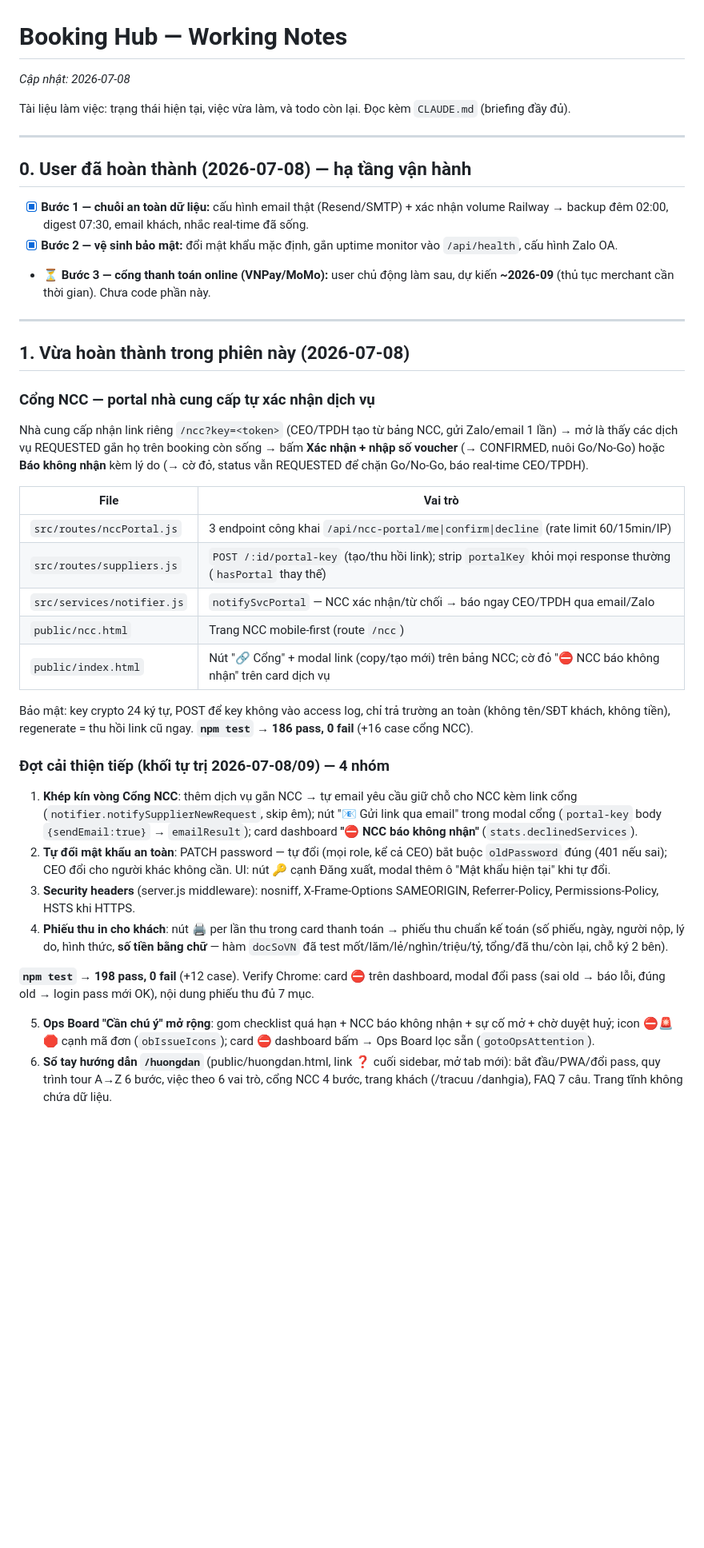
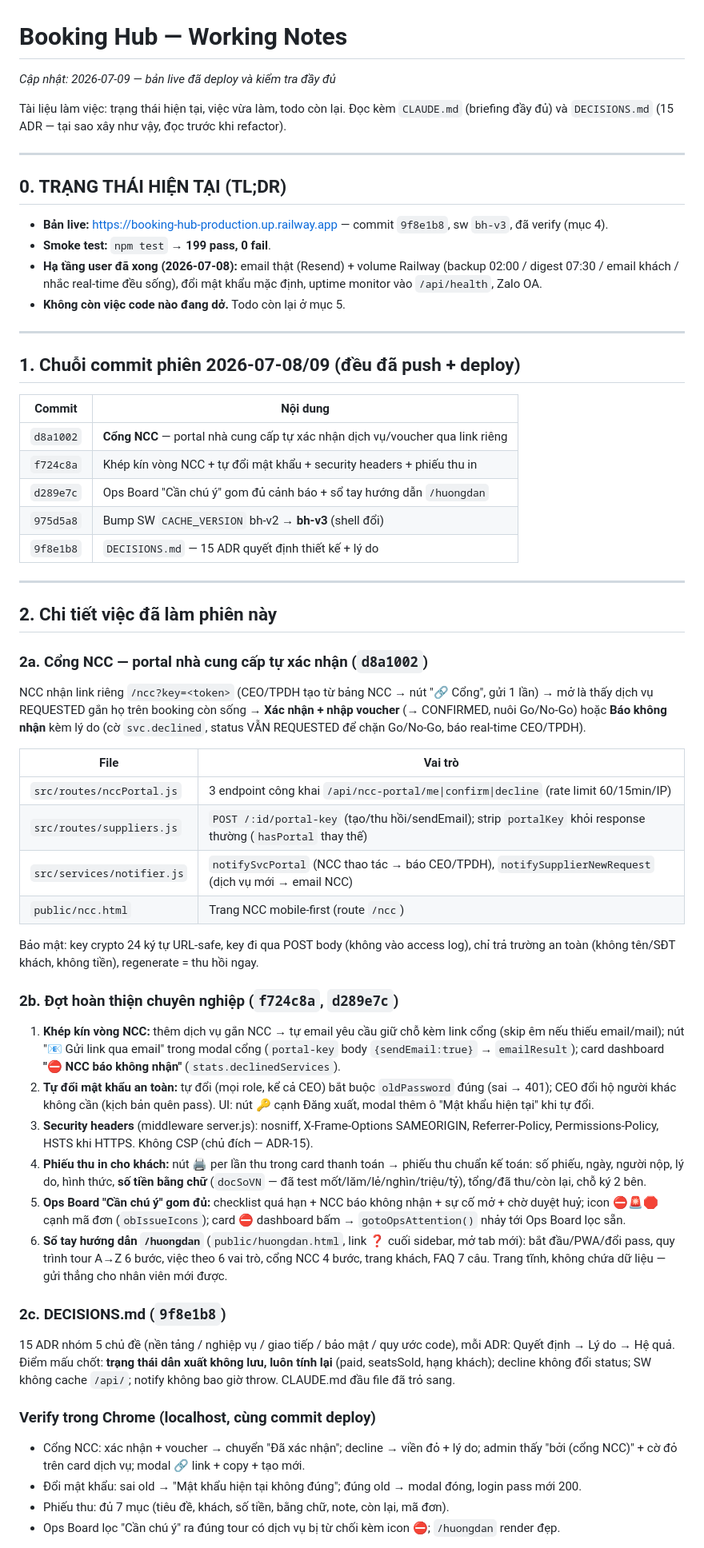
Before and after one commit to thanhphathung-web/booking-hub, a Markdown page: working.md, the part around one of its changes. Shown at 80% size. Rendered like a GitHub page; blank space fills up the shorter version.

```diff
--- a/working.md
+++ b/working.md
@@ -1,42 +1,60 @@
 # Booking Hub — Working Notes
 
-_Cập nhật: 2026-07-08_
+_Cập nhật: 2026-07-09 — bản live đã deploy và kiểm tra đầy đủ_
 
-Tài liệu làm việc: trạng thái hiện tại, việc vừa làm, và todo còn lại. Đọc kèm `CLAUDE.md` (briefing đầy đủ).
+Tài liệu làm việc: trạng thái hiện tại, việc vừa làm, todo còn lại. Đọc kèm `CLAUDE.md` (briefing đầy đủ) và `DECISIONS.md` (15 ADR — tại sao xây như vậy, đọc trước khi refactor).
 
 ---
 
-## 0. User đã hoàn thành (2026-07-08) — hạ tầng vận hành
+## 0. TRẠNG THÁI HIỆN TẠI (TL;DR)
 
-- [x] **Bước 1 — chuỗi an toàn dữ liệu:** cấu hình email thật (Resend/SMTP) + xác nhận volume Railway → backup đêm 02:00, digest 07:30, email khách, nhắc real-time đã sống.
-- [x] **Bước 2 — vệ sinh bảo mật:** đổi mật khẩu mặc định, gắn uptime monitor vào `/api/health`, cấu hình Zalo OA.
-- ⏳ **Bước 3 — cổng thanh toán online (VNPay/MoMo):** user chủ động làm sau, dự kiến **~2026-09** (thủ tục merchant cần thời gian). Chưa code phần này.
+- **Bản live:** https://booking-hub-production.up.railway.app — commit `9f8e1b8`, sw `bh-v3`, đã verify (mục 4).
+- **Smoke test:** `npm test` → **199 pass, 0 fail**.
+- **Hạ tầng user đã xong (2026-07-08):** email thật (Resend) + volume Railway (backup 02:00 / digest 07:30 / email khách / nhắc real-time đều sống), đổi mật khẩu mặc định, uptime monitor vào `/api/health`, Zalo OA.
+- **Không còn việc code nào đang dở.** Todo còn lại ở mục 5.
 
 ---
 
-## 1. Vừa hoàn thành trong phiên này (2026-07-08)
+## 1. Chuỗi commit phiên 2026-07-08/09 (đều đã push + deploy)
 
-### Cổng NCC — portal nhà cung cấp tự xác nhận dịch vụ
-Nhà cung cấp nhận link riêng `/ncc?key=<token>` (CEO/TPDH tạo từ bảng NCC, gửi Zalo/email 1 lần) → mở là thấy các dịch vụ REQUESTED gắn họ trên booking còn sống → bấm **Xác nhận + nhập số voucher** (→ CONFIRMED, nuôi Go/No-Go) hoặc **Báo không nhận** kèm lý do (→ cờ đỏ, status vẫn REQUESTED để chặn Go/No-Go, báo real-time CEO/TPDH).
+| Commit | Nội dung |
+|---|---|
+| `d8a1002` | **Cổng NCC** — portal nhà cung cấp tự xác nhận dịch vụ/voucher qua link riêng |
+| `f724c8a` | Khép kín vòng NCC + tự đổi mật khẩu + security headers + phiếu thu in |
+| `d289e7c` | Ops Board "Cần chú ý" gom đủ cảnh báo + sổ tay hướng dẫn `/huongdan` |
+| `975d5a8` | Bump SW `CACHE_VERSION` bh-v2 → **bh-v3** (shell đổi) |
+| `9f8e1b8` | `DECISIONS.md` — 15 ADR quyết định thiết kế + lý do |
+
+---
+
+## 2. Chi tiết việc đã làm phiên này
+
+### 2a. Cổng NCC — portal nhà cung cấp tự xác nhận (`d8a1002`)
+NCC nhận link riêng `/ncc?key=<token>` (CEO/TPDH tạo từ bảng NCC → nút "🔗 Cổng", gửi 1 lần) → mở là thấy dịch vụ REQUESTED gắn họ trên booking còn sống → **Xác nhận + nhập voucher** (→ CONFIRMED, nuôi Go/No-Go) hoặc **Báo không nhận** kèm lý do (cờ `svc.declined`, status VẪN REQUESTED để chặn Go/No-Go, báo real-time CEO/TPDH).
 
 | File | Vai trò |
 |---|---|
 | `src/routes/nccPortal.js` | 3 endpoint công khai `/api/ncc-portal/me\|confirm\|decline` (rate limit 60/15min/IP) |
-| `src/routes/suppliers.js` | `POST /:id/portal-key` (tạo/thu hồi link); strip `portalKey` khỏi mọi response thường (`hasPortal` thay thế) |
-| `src/services/notifier.js` | `notifySvcPortal` — NCC xác nhận/từ chối → báo ngay CEO/TPDH qua email/Zalo |
+| `src/routes/suppliers.js` | `POST /:id/portal-key` (tạo/thu hồi/sendEmail); strip `portalKey` khỏi response thường (`hasPortal` thay thế) |
+| `src/services/notifier.js` | `notifySvcPortal` (NCC thao tác → báo CEO/TPDH), `notifySupplierNewRequest` (dịch vụ mới → email NCC) |
 | `public/ncc.html` | Trang NCC mobile-first (route `/ncc`) |
-| `public/index.html` | Nút "🔗 Cổng" + modal link (copy/tạo mới) trên bảng NCC; cờ đỏ "⛔ NCC báo không nhận" trên card dịch vụ |
 
-Bảo mật: key crypto 24 ký tự, POST để key không vào access log, chỉ trả trường an toàn (không tên/SĐT khách, không tiền), regenerate = thu hồi link cũ ngay. **`npm test` → 186 pass, 0 fail** (+16 case cổng NCC).
+Bảo mật: key crypto 24 ký tự URL-safe, key đi qua POST body (không vào access log), chỉ trả trường an toàn (không tên/SĐT khách, không tiền), regenerate = thu hồi ngay.
 
-### Đợt cải thiện tiếp (khối tự trị 2026-07-08/09) — 4 nhóm
-1. **Khép kín vòng Cổng NCC**: thêm dịch vụ gắn NCC → tự email yêu cầu giữ chỗ cho NCC kèm link cổng (`notifier.notifySupplierNewRequest`, skip êm); nút "📧 Gửi link qua email" trong modal cổng (`portal-key` body `{sendEmail:true}` → `emailResult`); card dashboard **"⛔ NCC báo không nhận"** (`stats.declinedServices`).
-2. **Tự đổi mật khẩu an toàn**: PATCH password — tự đổi (mọi role, kể cả CEO) bắt buộc `oldPassword` đúng (401 nếu sai); CEO đổi cho người khác không cần. UI: nút 🔑 cạnh Đăng xuất, modal thêm ô "Mật khẩu hiện tại" khi tự đổi.
-3. **Security headers** (server.js middleware): nosniff, X-Frame-Options SAMEORIGIN, Referrer-Policy, Permissions-Policy, HSTS khi HTTPS.
-4. **Phiếu thu in cho khách**: nút 🖨 per lần thu trong card thanh toán → phiếu thu chuẩn kế toán (số phiếu, ngày, người nộp, lý do, hình thức, **số tiền bằng chữ** — hàm `docSoVN` đã test mốt/lăm/lẻ/nghìn/triệu/tỷ, tổng/đã thu/còn lại, chỗ ký 2 bên).
+### 2b. Đợt hoàn thiện chuyên nghiệp (`f724c8a`, `d289e7c`)
+1. **Khép kín vòng NCC:** thêm dịch vụ gắn NCC → tự email yêu cầu giữ chỗ kèm link cổng (skip êm nếu thiếu email/mail); nút "📧 Gửi link qua email" trong modal cổng (`portal-key` body `{sendEmail:true}` → `emailResult`); card dashboard **"⛔ NCC báo không nhận"** (`stats.declinedServices`).
+2. **Tự đổi mật khẩu an toàn:** tự đổi (mọi role, kể cả CEO) bắt buộc `oldPassword` đúng (sai → 401); CEO đổi hộ người khác không cần (kịch bản quên pass). UI: nút 🔑 cạnh Đăng xuất, modal thêm ô "Mật khẩu hiện tại" khi tự đổi.
+3. **Security headers** (middleware server.js): nosniff, X-Frame-Options SAMEORIGIN, Referrer-Policy, Permissions-Policy, HSTS khi HTTPS. Không CSP (chủ đích — ADR-15).
+4. **Phiếu thu in cho khách:** nút 🖨 per lần thu trong card thanh toán → phiếu thu chuẩn kế toán: số phiếu, ngày, người nộp, lý do, hình thức, **số tiền bằng chữ** (`docSoVN` — đã test mốt/lăm/lẻ/nghìn/triệu/tỷ), tổng/đã thu/còn lại, chỗ ký 2 bên.
+5. **Ops Board "Cần chú ý" gom đủ:** checklist quá hạn + NCC báo không nhận + sự cố mở + chờ duyệt huỷ; icon ⛔🚨🛑 cạnh mã đơn (`obIssueIcons`); card ⛔ dashboard bấm → `gotoOpsAttention()` nhảy tới Ops Board lọc sẵn.
+6. **Sổ tay hướng dẫn `/huongdan`** (`public/huongdan.html`, link ❓ cuối sidebar, mở tab mới): bắt đầu/PWA/đổi pass, quy trình tour A→Z 6 bước, việc theo 6 vai trò, cổng NCC 4 bước, trang khách, FAQ 7 câu. Trang tĩnh, không chứa dữ liệu — gửi thẳng cho nhân viên mới được.
 
-**`npm test` → 198 pass, 0 fail** (+12 case). Verify Chrome: card ⛔ trên dashboard, modal đổi pass (sai old → báo lỗi, đúng old → login pass mới OK), nội dung phiếu thu đủ 7 mục.
+### 2c. DECISIONS.md (`9f8e1b8`)
+15 ADR nhóm 5 chủ đề (nền tảng / nghiệp vụ / giao tiếp / bảo mật / quy ước code), mỗi ADR: Quyết định → Lý do → Hệ quả. Điểm mấu chốt: **trạng thái dẫn xuất không lưu, luôn tính lại** (paid, seatsSold, hạng khách); decline không đổi status; SW không cache `/api/`; notify không bao giờ throw. CLAUDE.md đầu file đã trỏ sang.
 
-5. **Ops Board "Cần chú ý" mở rộng**: gom checklist quá hạn + NCC báo không nhận + sự cố mở + chờ duyệt huỷ; icon ⛔🚨🛑 cạnh mã đơn (`obIssueIcons`); card ⛔ dashboard bấm → Ops Board lọc sẵn (`gotoOpsAttention`).
-6. **Sổ tay hướng dẫn `/huongdan`** (public/huongdan.html, link ❓ cuối sidebar, mở tab mới): bắt đầu/PWA/đổi pass, quy trình tour A→Z 6 bước, việc theo 6 vai trò, cổng NCC 4 bước, trang khách (/tracuu /danhgia), FAQ 7 câu. Trang tĩnh không chứa dữ liệu.
+### Verify trong Chrome (localhost, cùng commit deploy)
+- Cổng NCC: xác nhận + voucher → chuyển "Đã xác nhận"; decline → viền đỏ + lý do; admin thấy "bởi <NCC> (cổng NCC)" + cờ đỏ trên card dịch vụ; modal 🔗 link + copy + tạo mới.
+- Đổi mật khẩu: sai old → "Mật khẩu hiện tại không đúng"; đúng old → modal đóng, login pass mới 200.
+- Phiếu thu: đủ 7 mục (tiêu đề, khách, số tiền, bằng chữ, note, còn lại, mã đơn).
+- Ops Board lọc "Cần chú ý" ra đúng tour có dịch vụ bị từ chối kèm icon ⛔; `/huongdan` render đẹp.
 
```
Also changed, not shown: other parts of working.md (+47 -60 lines).
